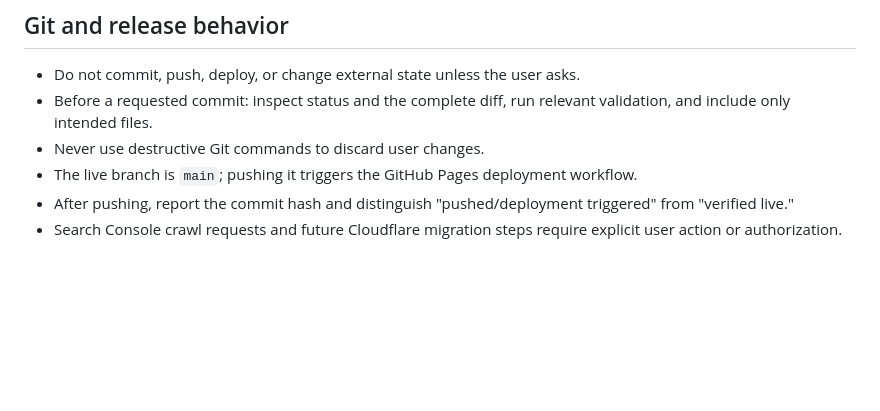
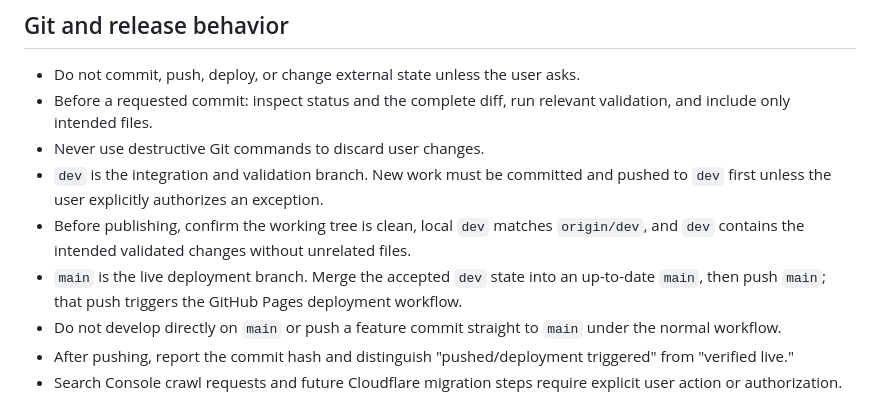
Before and after one commit to Jtaylorpike/portfolio-site, a Markdown page: AGENTS.md, the part around the change. Drawn GitHub-style; blank space fills up the shorter version.

```diff
--- a/AGENTS.md
+++ b/AGENTS.md
@@ -153,7 +153,10 @@ Do not claim browser, device, high-GPU, or deployed-domain validation that was n
 - Do not commit, push, deploy, or change external state unless the user asks.
 - Before a requested commit: inspect status and the complete diff, run relevant validation, and include only intended files.
 - Never use destructive Git commands to discard user changes.
-- The live branch is `main`; pushing it triggers the GitHub Pages deployment workflow.
+- `dev` is the integration and validation branch. New work must be committed and pushed to `dev` first unless the user explicitly authorizes an exception.
+- Before publishing, confirm the working tree is clean, local `dev` matches `origin/dev`, and `dev` contains the intended validated changes without unrelated files.
+- `main` is the live deployment branch. Merge the accepted `dev` state into an up-to-date `main`, then push `main`; that push triggers the GitHub Pages deployment workflow.
+- Do not develop directly on `main` or push a feature commit straight to `main` under the normal workflow.
 - After pushing, report the commit hash and distinguish "pushed/deployment triggered" from "verified live."
 - Search Console crawl requests and future Cloudflare migration steps require explicit user action or authorization.
 
```
Also changed, not shown: README.md (+4 -0 lines), docs/CURRENT_PROJECT_HANDOFF.md (+13 -6 lines).
